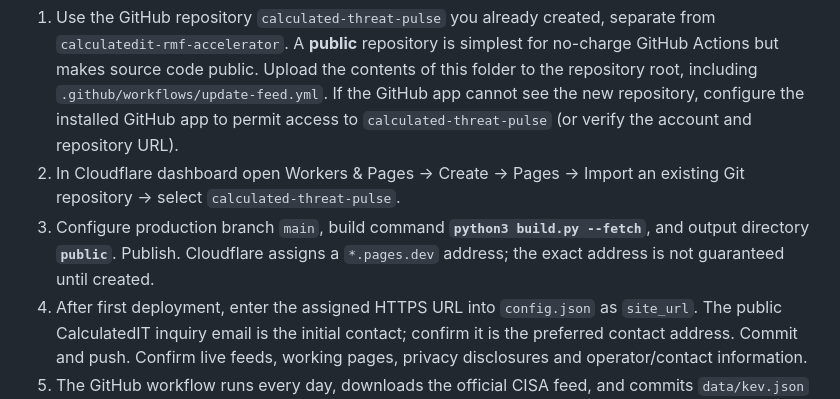
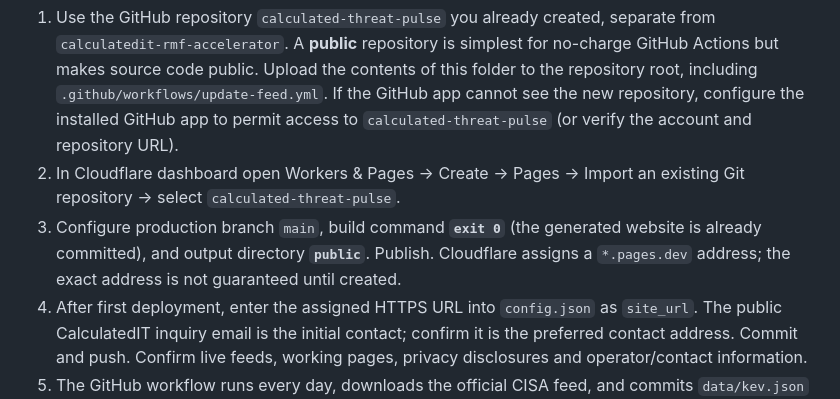
Before and after one commit to akilsimmons-ui/calculated-threat-pulse, a Markdown page: README.md, the part around the change. GitHub-like rendering.

Commit message:
docs: simplify Cloudflare Pages deployment using committed static pages

```diff
--- a/README.md
+++ b/README.md
@@ -7,7 +7,7 @@
 
 1. Use the GitHub repository `calculated-threat-pulse` you already created, separate from `calculatedit-rmf-accelerator`. A **public** repository is simplest for no-charge GitHub Actions but makes source code public. Upload the contents of this folder to the repository root, including `.github/workflows/update-feed.yml`. If the GitHub app cannot see the new repository, configure the installed GitHub app to permit access to `calculated-threat-pulse` (or verify the account and repository URL).
 2. In Cloudflare dashboard open Workers & Pages → Create → Pages → Import an existing Git repository → select `calculated-threat-pulse`.
-3. Configure production branch `main`, build command **`python3 build.py --fetch`**, and output directory **`public`**. Publish. Cloudflare assigns a `*.pages.dev` address; the exact address is not guaranteed until created.
+3. Configure production branch `main`, build command **`exit 0`** (the generated website is already committed), and output directory **`public`**. Publish. Cloudflare assigns a `*.pages.dev` address; the exact address is not guaranteed until created.
 4. After first deployment, enter the assigned HTTPS URL into `config.json` as `site_url`. The public CalculatedIT inquiry email is the initial contact; confirm it is the preferred contact address. Commit and push. Confirm live feeds, working pages, privacy disclosures and operator/contact information.
 5. The GitHub workflow runs every day, downloads the official CISA feed, and commits `data/kev.json` only if official data changed; this triggers Cloudflare Pages redeploy. You can manually trigger it from the GitHub Actions tab. GitHub Actions workflows may be delayed or disabled by the provider. Monitor the job periodically.
 6. Apply for Google AdSense **only after** the site contains sufficient original, accurate content, compliant privacy/consent notices, and legitimate traffic. AdSense remains disabled until approved credentials are added to `config.json`. Never click your own advertisements or buy invalid traffic.
```
